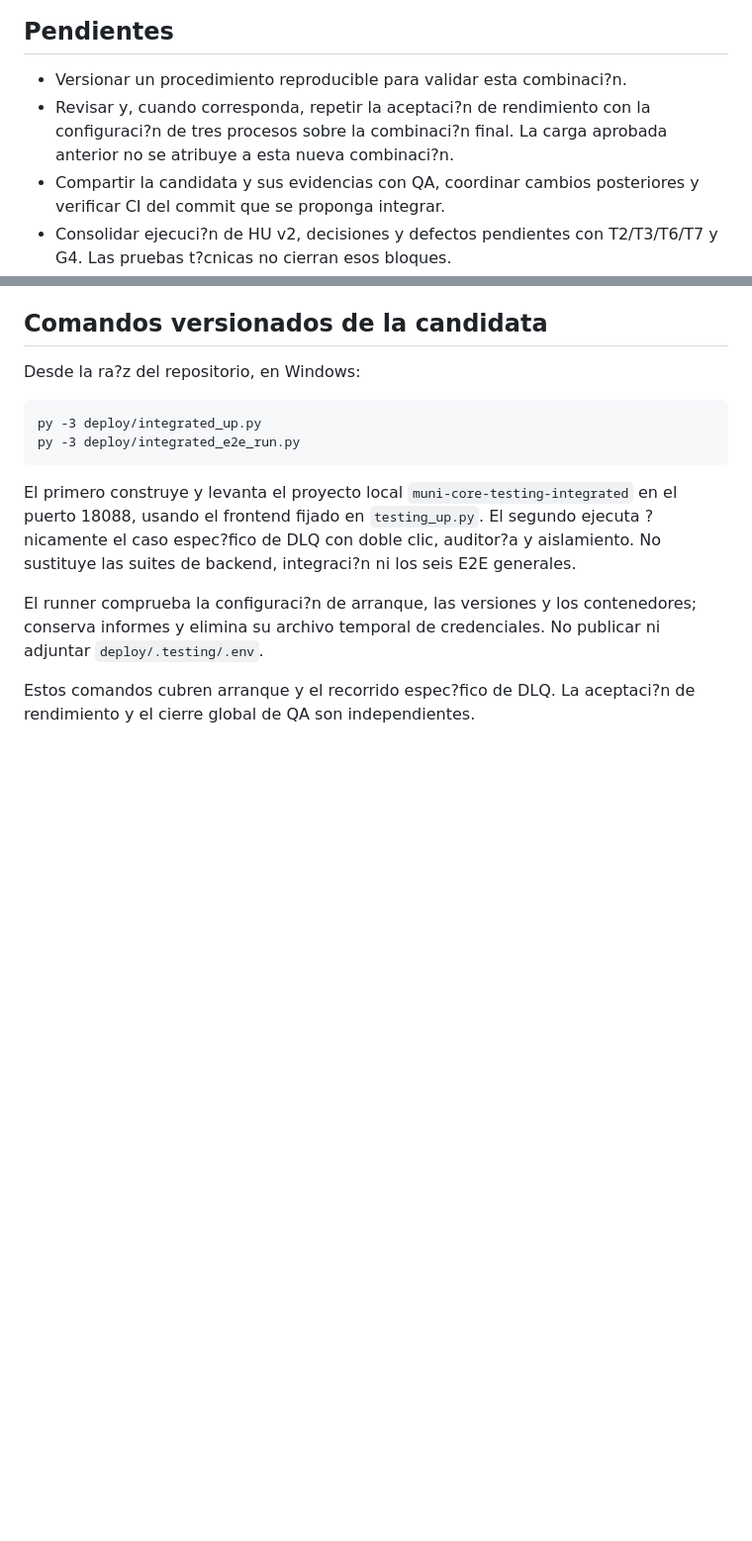
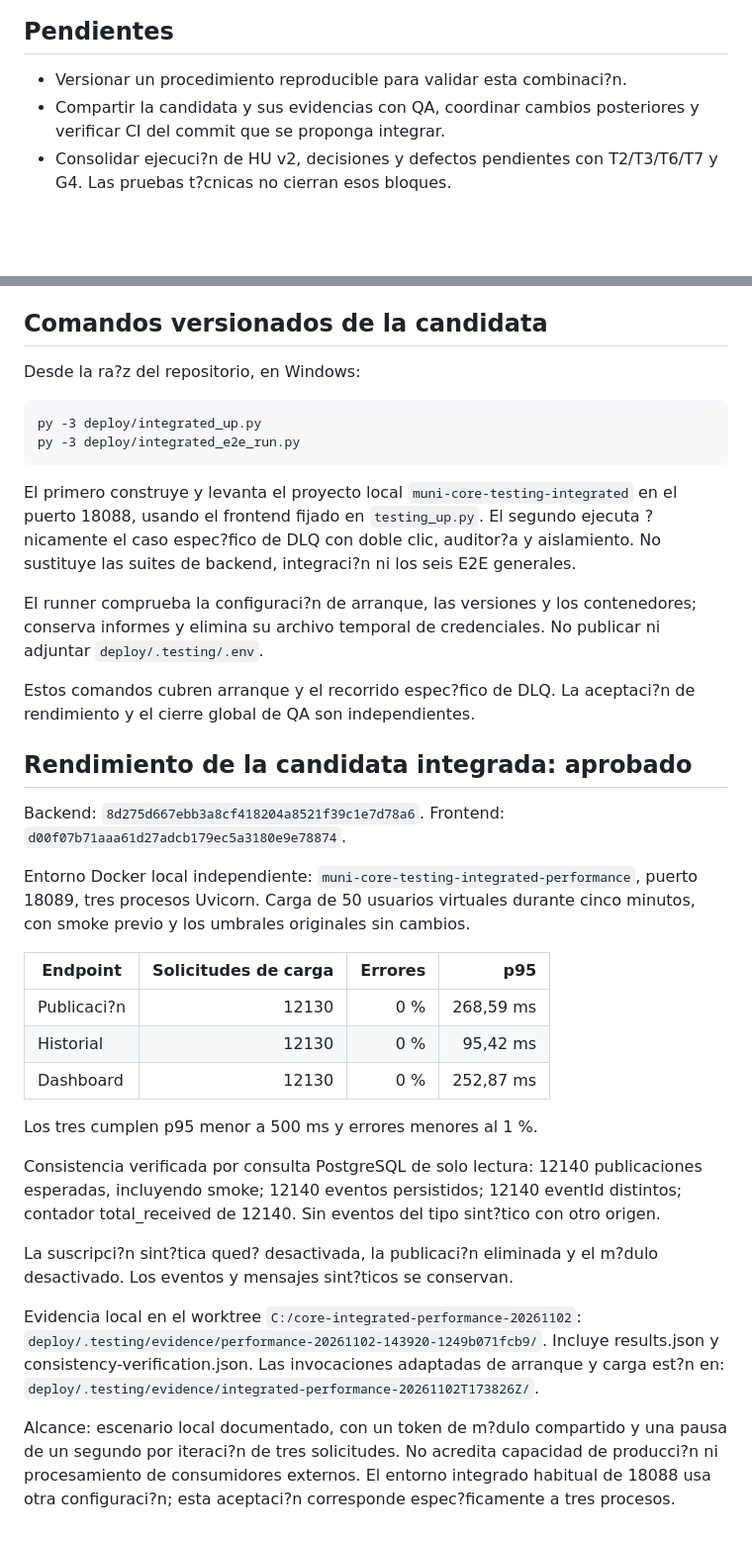
Before and after one commit to fpedaccio/core_desappsii, a Markdown page: docs/testing/integrated-candidate-20261102.md, 2 parts joined by grey strips. Shown at 99% size. GitHub-like rendering; blank space fills up the shorter version.

Commit message:
Record passing integrated performance and counter consistency

```diff
--- a/docs/testing/integrated-candidate-20261102.md
+++ b/docs/testing/integrated-candidate-20261102.md
@@ -54,9 +54,6 @@ eventos y auditor?as se conservan como evidencia.
 ## Pendientes
 
 - Versionar un procedimiento reproducible para validar esta combinaci?n.
-- Revisar y, cuando corresponda, repetir la aceptaci?n de rendimiento
-  con la configuraci?n de tres procesos sobre la combinaci?n final.
-  La carga aprobada anterior no se atribuye a esta nueva combinaci?n.
 - Compartir la candidata y sus evidencias con QA, coordinar cambios
   posteriores y verificar CI del commit que se proponga integrar.
 - Consolidar ejecuci?n de HU v2, decisiones y defectos pendientes
@@ -100,3 +97,41 @@ credenciales. No publicar ni adjuntar `deploy/.testing/.env`.
 
 Estos comandos cubren arranque y el recorrido espec?fico de DLQ.
 La aceptaci?n de rendimiento y el cierre global de QA son independientes.
+
+## Rendimiento de la candidata integrada: aprobado
+
+Backend: `8d275d667ebb3a8cf418204a8521f39c1e7d78a6`.
+Frontend: `d00f07b71aaa61d27adcb179ec5a3180e9e78874`.
+
+Entorno Docker local independiente:
+`muni-core-testing-integrated-performance`, puerto 18089,
+tres procesos Uvicorn. Carga de 50 usuarios virtuales durante cinco
+minutos, con smoke previo y los umbrales originales sin cambios.
+
+| Endpoint | Solicitudes de carga | Errores | p95 |
+|---|---:|---:|---:|
+| Publicaci?n | 12130 | 0 % | 268,59 ms |
+| Historial | 12130 | 0 % | 95,42 ms |
+| Dashboard | 12130 | 0 % | 252,87 ms |
+
+Los tres cumplen p95 menor a 500 ms y errores menores al 1 %.
+
+Consistencia verificada por consulta PostgreSQL de solo lectura:
+12140 publicaciones esperadas, incluyendo smoke; 12140 eventos
+persistidos; 12140 eventId distintos; contador total_received de 12140.
+Sin eventos del tipo sint?tico con otro origen.
+
+La suscripci?n sint?tica qued? desactivada, la publicaci?n eliminada
+y el m?dulo desactivado. Los eventos y mensajes sint?ticos se conservan.
+
+Evidencia local en el worktree `C:/core-integrated-performance-20261102`:
+`deploy/.testing/evidence/performance-20261102-143920-1249b071fcb9/`.
+Incluye results.json y consistency-verification.json.
+Las invocaciones adaptadas de arranque y carga est?n en:
+`deploy/.testing/evidence/integrated-performance-20261102T173826Z/`.
+
+Alcance: escenario local documentado, con un token de m?dulo compartido
+y una pausa de un segundo por iteraci?n de tres solicitudes.
+No acredita capacidad de producci?n ni procesamiento de consumidores
+externos. El entorno integrado habitual de 18088 usa otra configuraci?n;
+esta aceptaci?n corresponde espec?ficamente a tres procesos.
```
